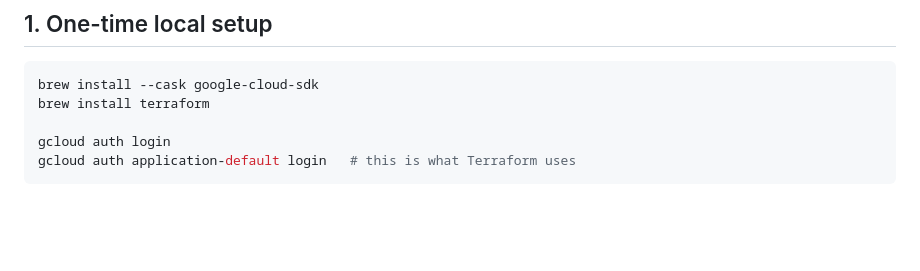
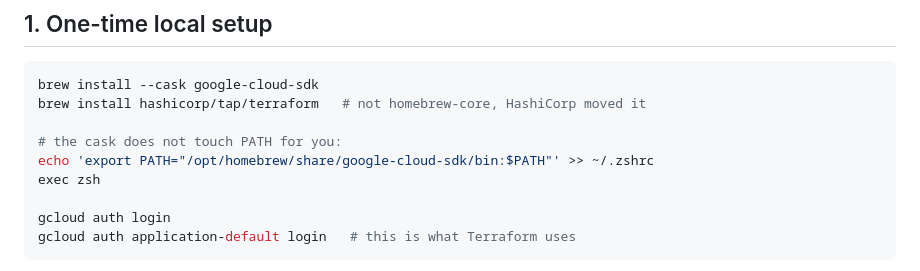
Before and after one commit to abhijeetmishra2104/asyncForge, a Markdown page: DEPLOY-GCP.md, the part around the change. GitHub-like rendering; blank space fills up the shorter version.

Commit message:
Fix Terraform install step in the GCP runbook
HashiCorp moved terraform out of homebrew-core, so `brew install terraform`
no longer resolves. Use the tap, and add the PATH export the google-cloud-sdk
cask prints as a caveat but does not apply.

````diff
--- a/DEPLOY-GCP.md
+++ b/DEPLOY-GCP.md
@@ -27,7 +27,11 @@ RabbitMQ StatefulSet, Prometheus and Grafana, for free.
 
 ```bash
 brew install --cask google-cloud-sdk
-brew install terraform
+brew install hashicorp/tap/terraform   # not homebrew-core, HashiCorp moved it
+
+# the cask does not touch PATH for you:
+echo 'export PATH="/opt/homebrew/share/google-cloud-sdk/bin:$PATH"' >> ~/.zshrc
+exec zsh
 
 gcloud auth login
 gcloud auth application-default login   # this is what Terraform uses
````
